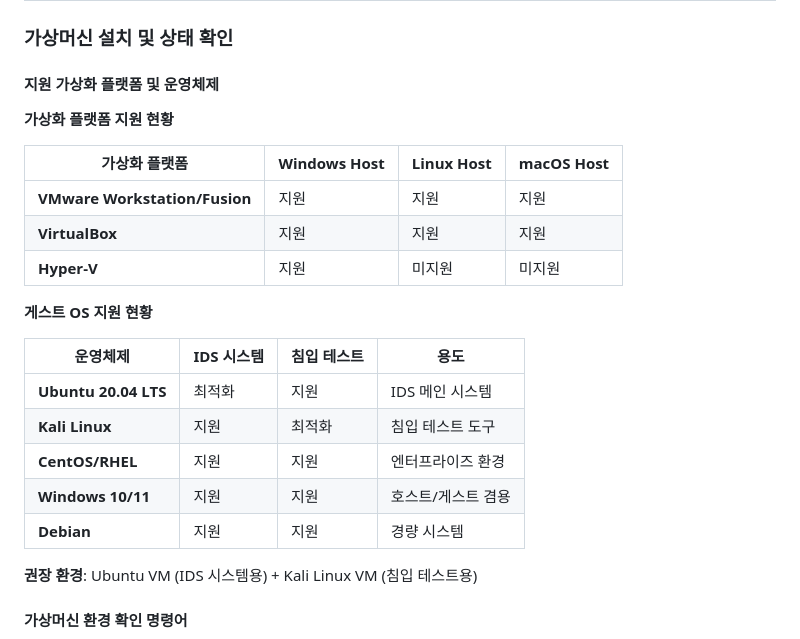
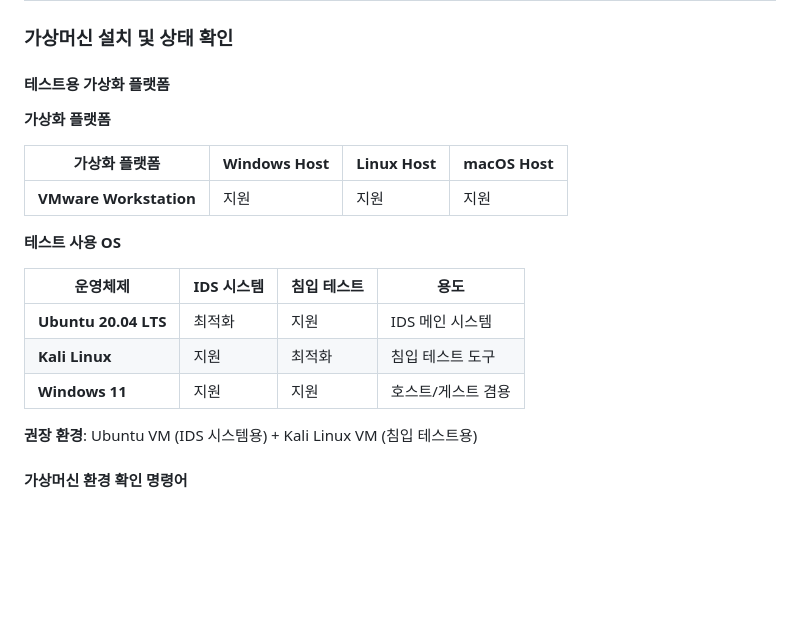
Before and after one commit to Es5724/Intrusion_DetectionSystem, a Markdown page: README.md, the part around the change. GitHub-like rendering; blank space fills up the shorter version.

```diff
--- a/README.md
+++ b/README.md
@@ -223,25 +223,21 @@ python IDSAgent_RL.py --debug               # 디버그 모드 실행
 
 ### 가상머신 설치 및 상태 확인
 
-#### 지원 가상화 플랫폼 및 운영체제
+#### 테스트용 가상화 플랫폼
 
-**가상화 플랫폼 지원 현황**
+**가상화 플랫폼**
 
 | 가상화 플랫폼 | Windows Host | Linux Host | macOS Host |
 |---------------|--------------|------------|------------|
-| **VMware Workstation/Fusion** | 지원 | 지원 | 지원 |
-| **VirtualBox** | 지원 | 지원 | 지원 |
-| **Hyper-V** | 지원 | 미지원 | 미지원 |
+| **VMware Workstation** | 지원 | 지원 | 지원 |
 
-**게스트 OS 지원 현황**
+**테스트 사용 OS**
 
 | 운영체제 | IDS 시스템 | 침입 테스트 | 용도 |
 |----------|------------|-------------|------|
 | **Ubuntu 20.04 LTS** | 최적화 | 지원 | IDS 메인 시스템 |
 | **Kali Linux** | 지원 | 최적화 | 침입 테스트 도구 |
-| **CentOS/RHEL** | 지원 | 지원 | 엔터프라이즈 환경 |
-| **Windows 10/11** | 지원 | 지원 | 호스트/게스트 겸용 |
-| **Debian** | 지원 | 지원 | 경량 시스템 |
+| **Windows 11** | 지원 | 지원 | 호스트/게스트 겸용 |
 
 **권장 환경**: Ubuntu VM (IDS 시스템용) + Kali Linux VM (침입 테스트용)
 
```
